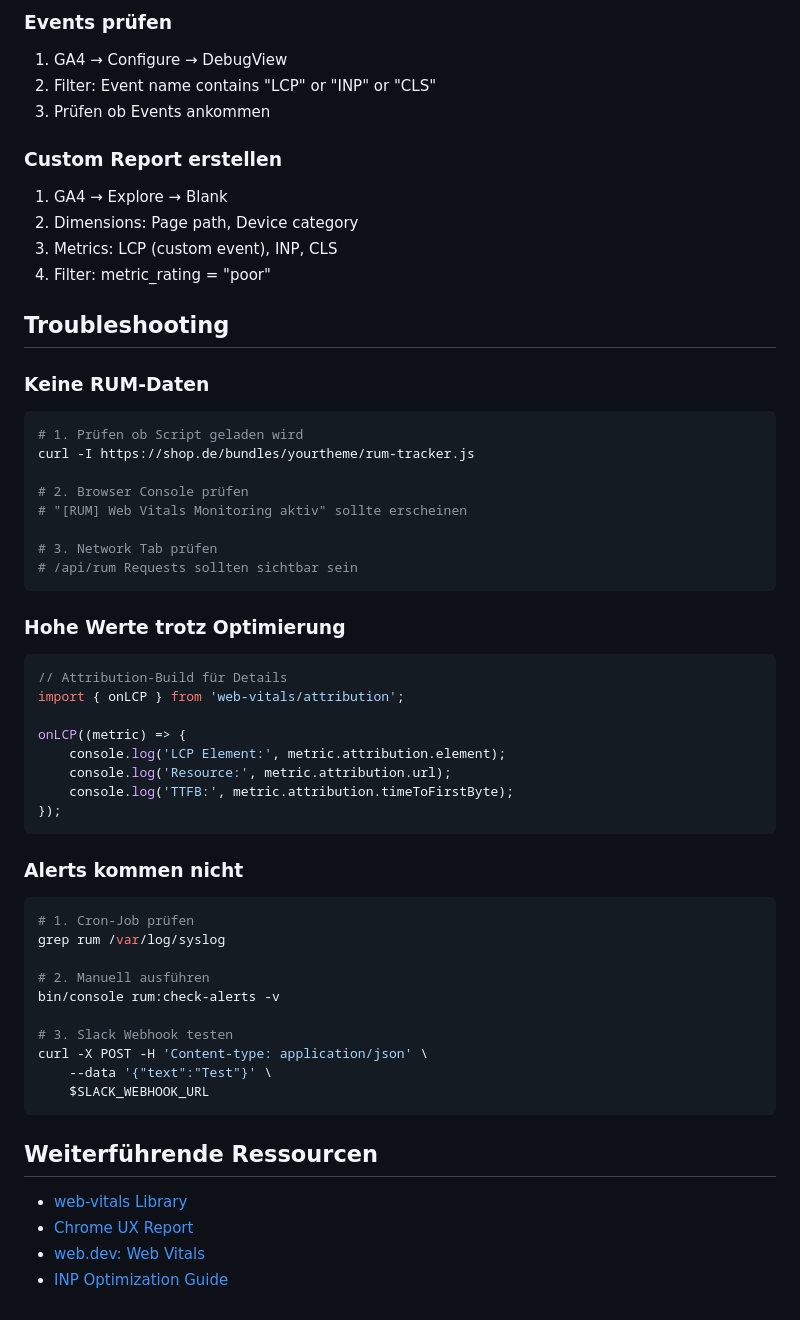
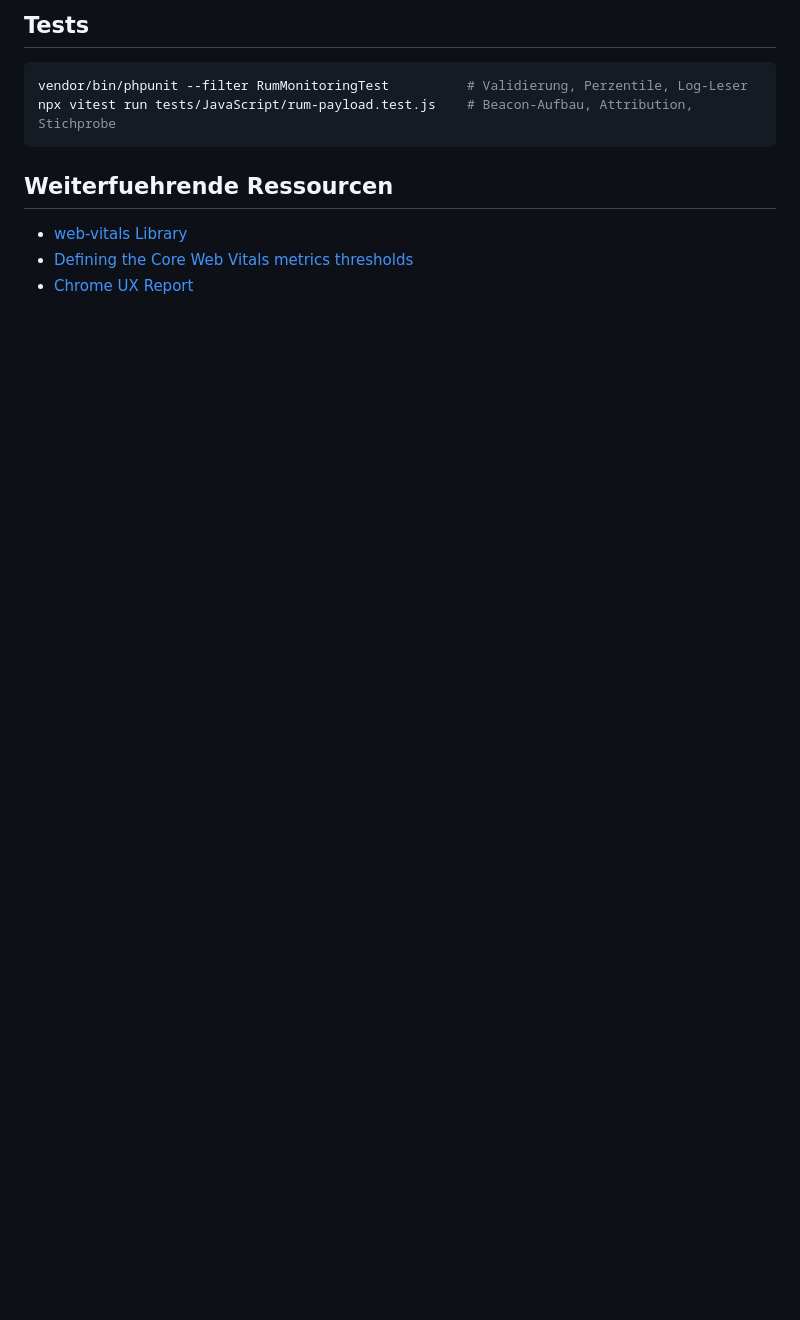
Before and after one commit to MehmetGoekce/shopware-performance-examples, a Markdown page: chapters/12-real-user-monitoring/README.md, the part around one of its changes. GitHub-like rendering; blank space fills up the shorter version.

````diff
--- a/chapters/12-real-user-monitoring/README.md
+++ b/chapters/12-real-user-monitoring/README.md
@@ -152,63 +132,13 @@ CLS:
 
-### Events prüfen
-
-1. GA4 → Configure → DebugView
-2. Filter: Event name contains "LCP" or "INP" or "CLS"
-3. Prüfen ob Events ankommen
-
-### Custom Report erstellen
-
-1. GA4 → Explore → Blank
-2. Dimensions: Page path, Device category
-3. Metrics: LCP (custom event), INP, CLS
-4. Filter: metric_rating = "poor"
-
-## Troubleshooting
-
-### Keine RUM-Daten
+## Tests
 
 ```bash
-# 1. Prüfen ob Script geladen wird
-curl -I https://shop.de/bundles/yourtheme/rum-tracker.js
-
-# 2. Browser Console prüfen
-# "[RUM] Web Vitals Monitoring aktiv" sollte erscheinen
-
-# 3. Network Tab prüfen
-# /api/rum Requests sollten sichtbar sein
+vendor/bin/phpunit --filter RumMonitoringTest          # Validierung, Perzentile, Log-Leser
+npx vitest run tests/JavaScript/rum-payload.test.js    # Beacon-Aufbau, Attribution, Stichprobe
 ```
 
-### Hohe Werte trotz Optimierung
-
-```javascript
-// Attribution-Build für Details
-import { onLCP } from 'web-vitals/attribution';
-
-onLCP((metric) => {
-    console.log('LCP Element:', metric.attribution.element);
-    console.log('Resource:', metric.attribution.url);
-    console.log('TTFB:', metric.attribution.timeToFirstByte);
-});
-```
-
-### Alerts kommen nicht
-
-```bash
-# 1. Cron-Job prüfen
-grep rum /var/log/syslog
-
-# 2. Manuell ausführen
-bin/console rum:check-alerts -v
-
-# 3. Slack Webhook testen
-curl -X POST -H 'Content-type: application/json' \
-    --data '{"text":"Test"}' \
-    $SLACK_WEBHOOK_URL
-```
-
-## Weiterführende Ressourcen
+## Weiterfuehrende Ressourcen
 
 - [web-vitals Library](https://github.com/GoogleChrome/web-vitals)
+- [Defining the Core Web Vitals metrics thresholds](https://web.dev/articles/defining-core-web-vitals-thresholds)
 - [Chrome UX Report](https://developer.chrome.com/docs/crux/)
-- [web.dev: Web Vitals](https://web.dev/articles/vitals)
-- [INP Optimization Guide](https://web.dev/articles/optimize-inp)
````
Also changed, not shown: other parts of chapters/12-real-user-monitoring/README.md (+99 -119 lines).
